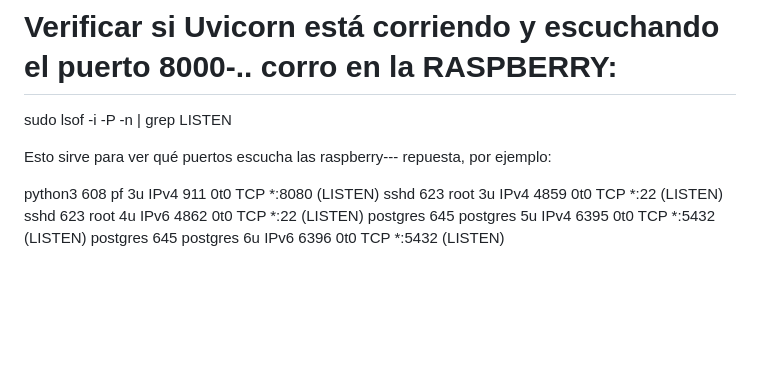
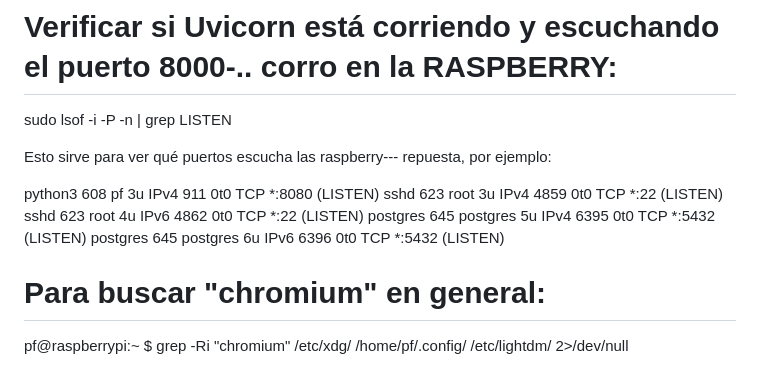
Before and after one commit to quallio/drink_machine, a Markdown page: README.md, the part around the change. Drawn GitHub-style; blank space fills up the shorter version.

```diff
--- a/README.md
+++ b/README.md
@@ -224,3 +224,7 @@ sshd       623     root    3u  IPv4   4859      0t0  TCP *:22 (LISTEN)
 sshd       623     root    4u  IPv6   4862      0t0  TCP *:22 (LISTEN)
 postgres   645 postgres    5u  IPv4   6395      0t0  TCP *:5432 (LISTEN)
 postgres   645 postgres    6u  IPv6   6396      0t0  TCP *:5432 (LISTEN)
+
+# Para buscar "chromium" en general:
+
+pf@raspberrypi:~ $ grep -Ri "chromium" /etc/xdg/ /home/pf/.config/ /etc/lightdm/ 2>/dev/null
```
